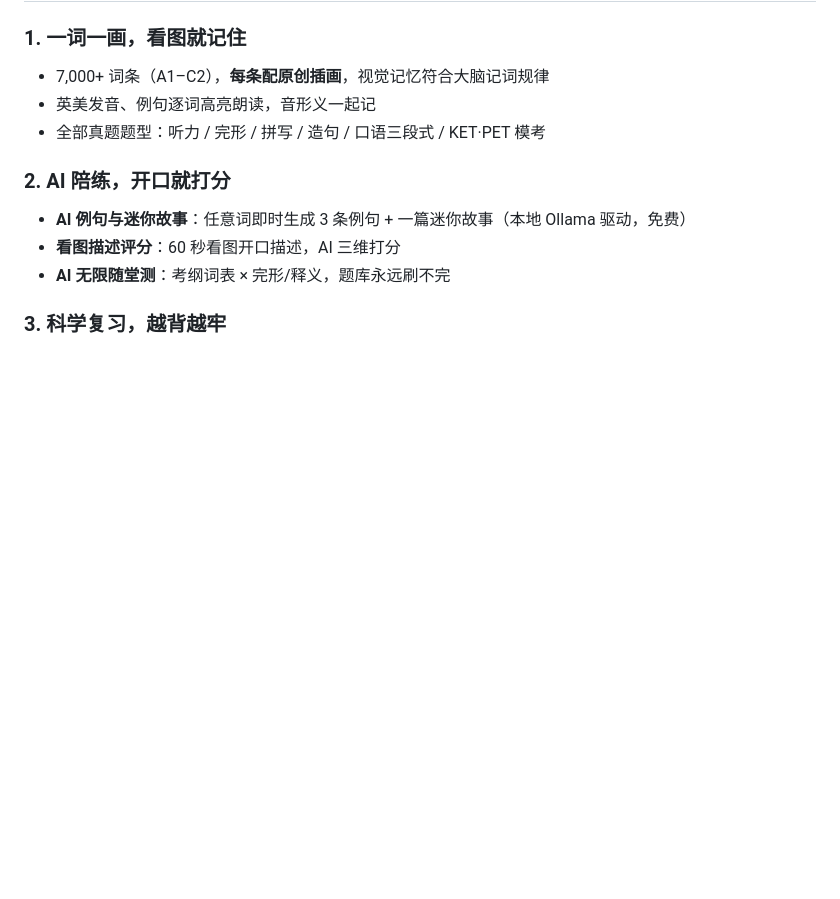
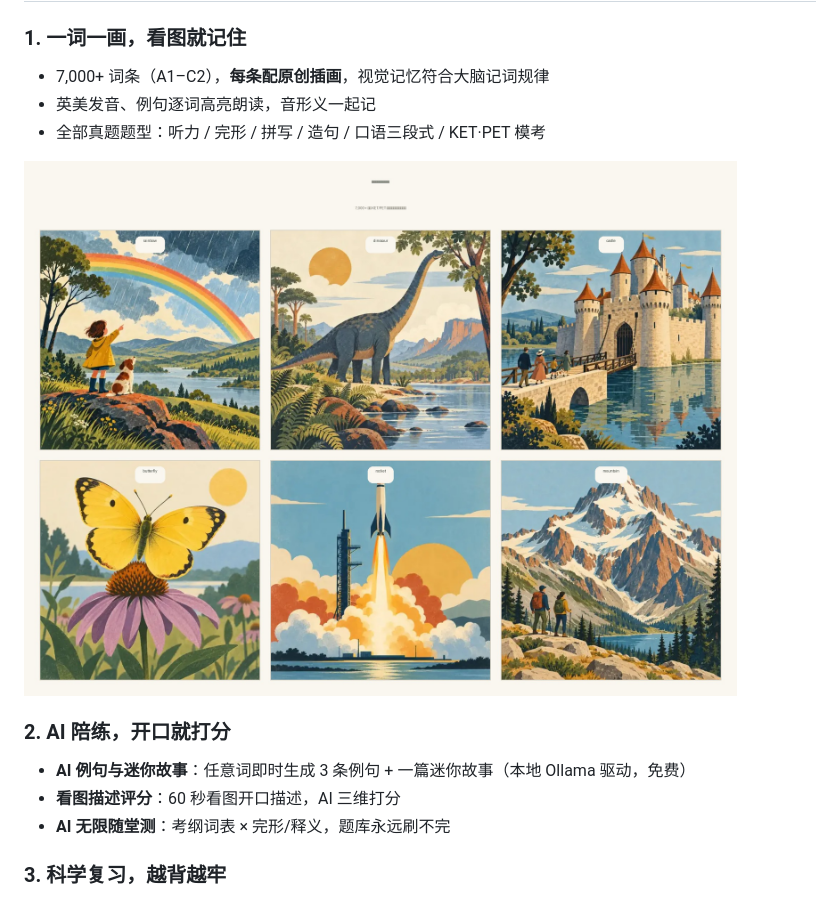
Before and after one commit to zhixun1981-oss/word-atlas-store, a Markdown page: README.md, the part around the change. GitHub-like rendering; pictures changed too: assets/gallery-words.jpg (added); blank space fills up the shorter version.

Commit message:
购买页新增一词一画画廊图

```diff
--- a/README.md
+++ b/README.md
@@ -24,6 +24,9 @@
 - 7,000+ 词条（A1–C2），**每条配原创插画**，视觉记忆符合大脑记词规律
 - 英美发音、例句逐词高亮朗读，音形义一起记
 - 全部真题题型：听力 / 完形 / 拼写 / 造句 / 口语三段式 / KET·PET 模考
+
+<img src="https://raw.githubusercontent.com/zhixun1981-oss/word-atlas-store/main/assets/gallery-words.jpg" alt="一词一画 · 词库插画画廊" width="90%">
+
 
 ### 2. AI 陪练，开口就打分
 - **AI 例句与迷你故事**：任意词即时生成 3 条例句 + 一篇迷你故事（本地 Ollama 驱动，免费）
```
